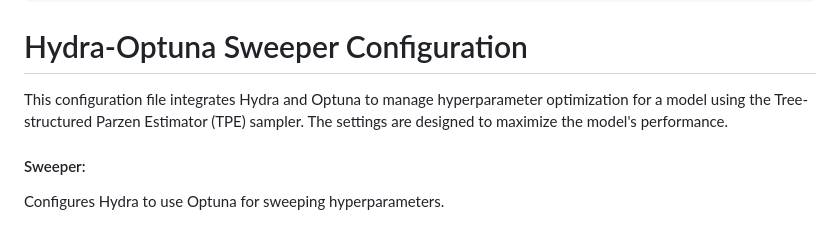
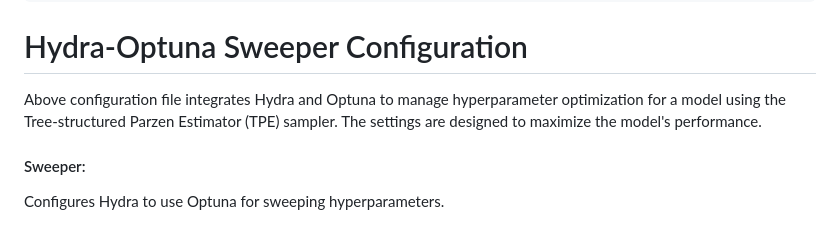
Before and after one commit to Nageswar-Sahoo/EMLO4_HYDRA, a Markdown page: README.md, the part around the change printed below. Drawn GitHub-style.

```diff
--- a/README.md
+++ b/README.md
@@ -128,7 +128,7 @@ To use Optuna, first ensure it’s installed in your environment:
 
 <h1>Hydra-Optuna Sweeper Configuration</h1>
 
-This configuration file integrates Hydra and Optuna to manage hyperparameter optimization for a model using the Tree-structured Parzen Estimator (TPE) sampler. The settings are designed to maximize the model's performance.
+Above configuration file integrates Hydra and Optuna to manage hyperparameter optimization for a model using the Tree-structured Parzen Estimator (TPE) sampler. The settings are designed to maximize the model's performance.
 
 <h4>Sweeper: </h4> Configures Hydra to use Optuna for sweeping hyperparameters.</h1>
 
```
Also changed, not shown: other parts of README.md (+1 -1 lines).
